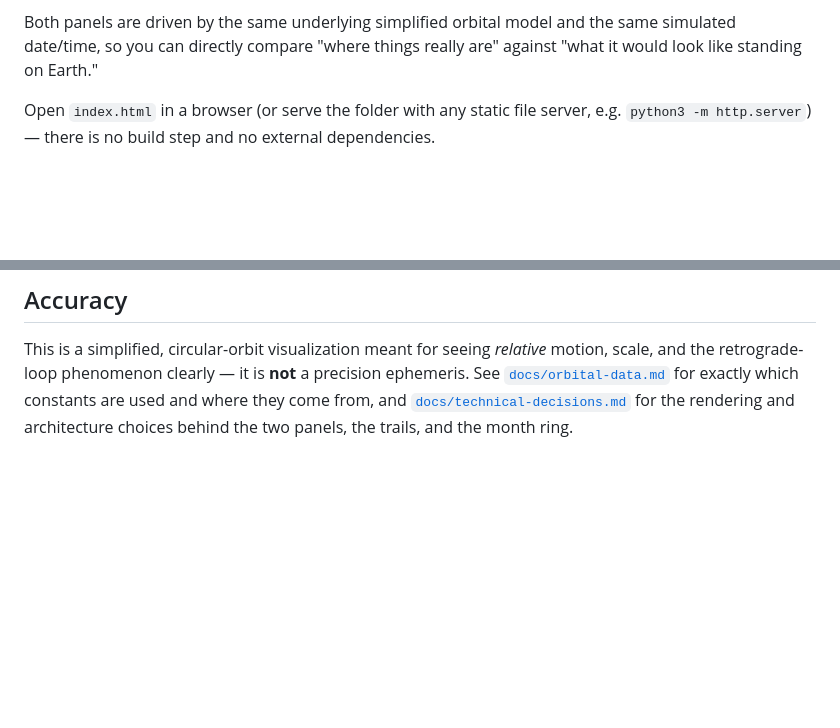
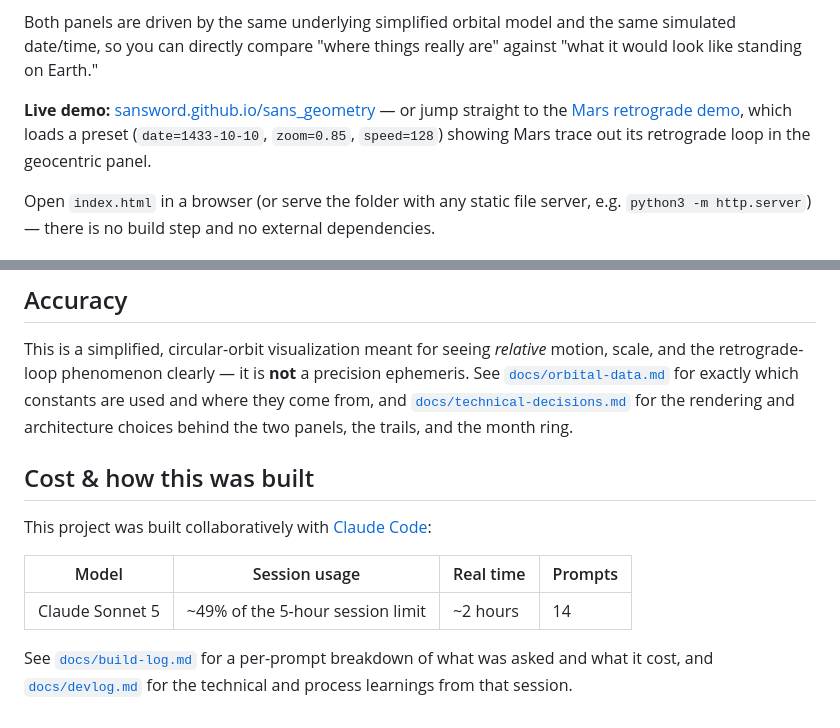
Before and after one commit to SansWord/sans_geometry, a Markdown page: README.md, 2 parts joined by grey strips. Rendered like a GitHub page; blank space fills up the shorter version.

```diff
--- a/README.md
+++ b/README.md
@@ -13,6 +13,12 @@ System from two points of view side by side:
 Both panels are driven by the same underlying simplified orbital model and
 the same simulated date/time, so you can directly compare "where things
 really are" against "what it would look like standing on Earth."
+
+**Live demo:** [sansword.github.io/sans_geometry](https://sansword.github.io/sans_geometry/)
+— or jump straight to the
+[Mars retrograde demo](https://sansword.github.io/sans_geometry/#demo),
+which loads a preset (`date=1433-10-10`, `zoom=0.85`, `speed=128`) showing
+Mars trace out its retrograde loop in the geocentric panel.
 
 Open `index.html` in a browser (or serve the folder with any static file
 server, e.g. `python3 -m http.server`) — there is no build step and no
@@ -82,3 +88,16 @@ constants are used and where they come from, and
 [`docs/technical-decisions.md`](docs/technical-decisions.md) for the
 rendering and architecture choices behind the two panels, the trails, and
 the month ring.
+
+## Cost & how this was built
+
+This project was built collaboratively with
+[Claude Code](https://claude.com/claude-code):
+
+| Model | Session usage | Real time | Prompts |
+|-------|---------------|-----------|---------|
+| Claude Sonnet 5 | ~49% of the 5-hour session limit | ~2 hours | 14 |
+
+See [`docs/build-log.md`](docs/build-log.md) for a per-prompt breakdown of
+what was asked and what it cost, and [`docs/devlog.md`](docs/devlog.md)
+for the technical and process learnings from that session.
```
Also changed, not shown: docs/build-log.md (added, +38 -0 lines), docs/devlog.md (added, +39 -0 lines).
